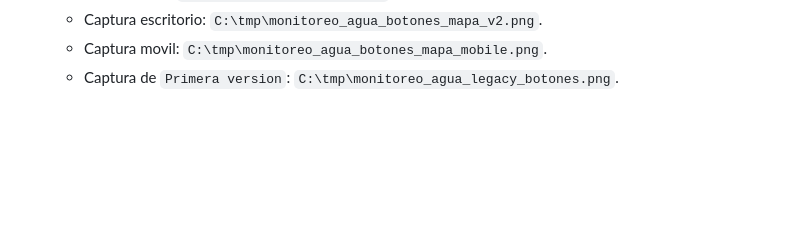
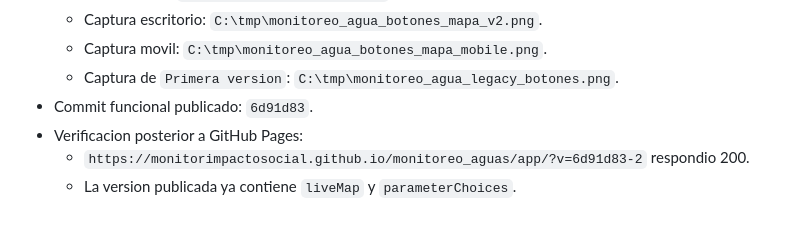
Before and after one commit to monitorimpactosocial/monitoreo_aguas, a Markdown page: BITACORA.md, the part around the change. Drawn GitHub-style; blank space fills up the shorter version.

Commit message:
docs: registrar renovacion visual publicada

```diff
--- a/BITACORA.md
+++ b/BITACORA.md
@@ -260,3 +260,7 @@
   - Captura escritorio: `C:\tmp\monitoreo_agua_botones_mapa_v2.png`.
   - Captura movil: `C:\tmp\monitoreo_agua_botones_mapa_mobile.png`.
   - Captura de `Primera version`: `C:\tmp\monitoreo_agua_legacy_botones.png`.
+- Commit funcional publicado: `6d91d83`.
+- Verificacion posterior a GitHub Pages:
+  - `https://monitorimpactosocial.github.io/monitoreo_aguas/app/?v=6d91d83-2` respondio 200.
+  - La version publicada ya contiene `liveMap` y `parameterChoices`.
```
